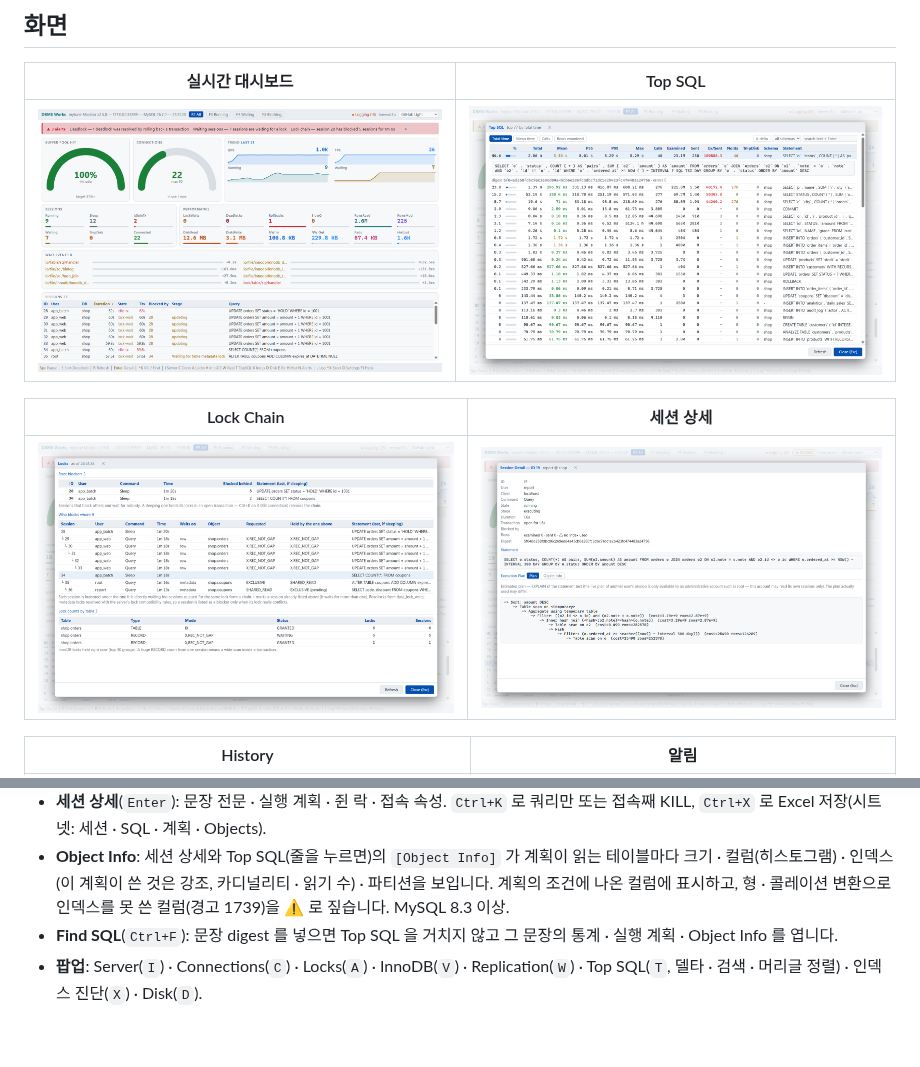
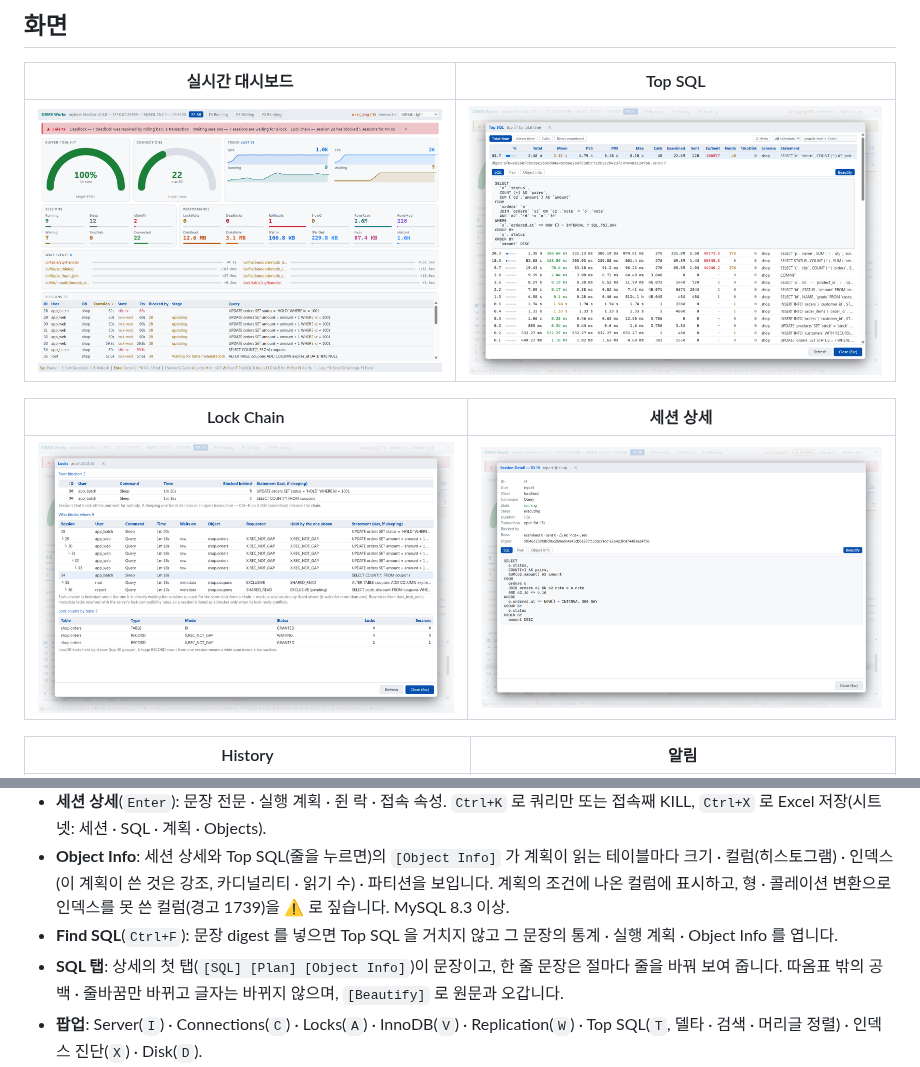
Before and after one commit to Doni-Kim/mytune-release, a Markdown page: README.ko.md, 2 parts joined by grey strips. Rendered like a GitHub page; pictures changed too: screenshots/session-detail.png, screenshots/top-sql.png; blank space fills up the shorter version.

Commit message:
docs: mytune 2.5.0 — SQL 탭(첫 탭 · 한 줄이면 절마다 정리 · Beautify) 매뉴얼 · README · 스크린샷 두 장(session-detail · top-sql), 고지에 Hogimn.Sql.Formatter

```diff
--- a/README.ko.md
+++ b/README.ko.md
@@ -49,6 +49,7 @@ MySQL 상태를 실시간으로 보는 데스크톱 모니터입니다. 창 하
 - **Object Info**: 세션 상세와 Top SQL(줄을 누르면)의 `[Object Info]` 가 계획이 읽는 테이블마다 크기 · 컬럼(히스토그램) · 인덱스(이 계획이 쓴 것은 강조, 카디널리티 · 읽기 수) · 파티션을 보입니다.
   계획의 조건에 나온 컬럼에 표시하고, 형 · 콜레이션 변환으로 인덱스를 못 쓴 컬럼(경고 1739)을 ⚠ 로 짚습니다. MySQL 8.3 이상.
 - **Find SQL**(`Ctrl+F`): 문장 digest 를 넣으면 Top SQL 을 거치지 않고 그 문장의 통계 · 실행 계획 · Object Info 를 엽니다.
+- **SQL 탭**: 상세의 첫 탭(`[SQL] [Plan] [Object Info]`)이 문장이고, 한 줄 문장은 절마다 줄을 바꿔 보여 줍니다. 따옴표 밖의 공백 · 줄바꿈만 바뀌고 글자는 바뀌지 않으며, `[Beautify]` 로 원문과 오갑니다.
 - **팝업**: Server(`I`) · Connections(`C`) · Locks(`A`) · InnoDB(`V`) · Replication(`W`) · Top SQL(`T`, 델타 · 검색 · 머리글 정렬) · 인덱스 진단(`X`) · Disk(`D`).
 - **임계값 알림** 12종: 접속 포화 · 대기 세션 · idle in transaction · 긴 문장 · 버퍼 풀 적중률 · 롤백 비율 · 디스크 임시 테이블 · Lock Chain · 데드락 · history list · 복제 지연 · 복제 스레드 중단.
 - **History**: `L` 로 로컬 SQLite 에 모니터링 데이터를 쌓고, `H` 로 지난 흐름을 되짚습니다.
```
Also changed, not shown: README.md (+1 -0 lines), 2 other files.
